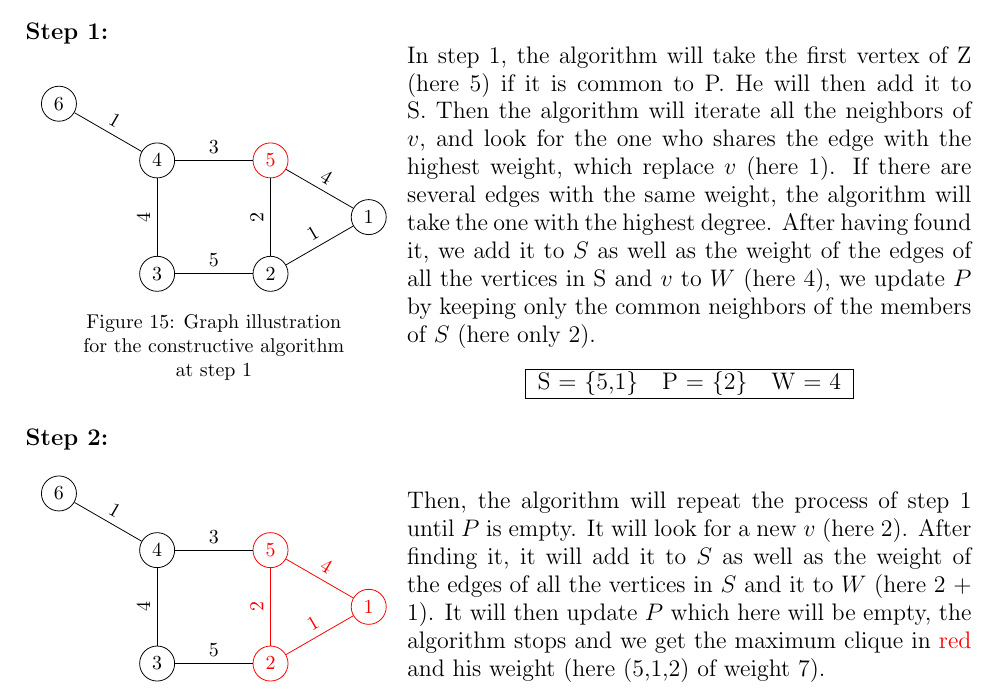
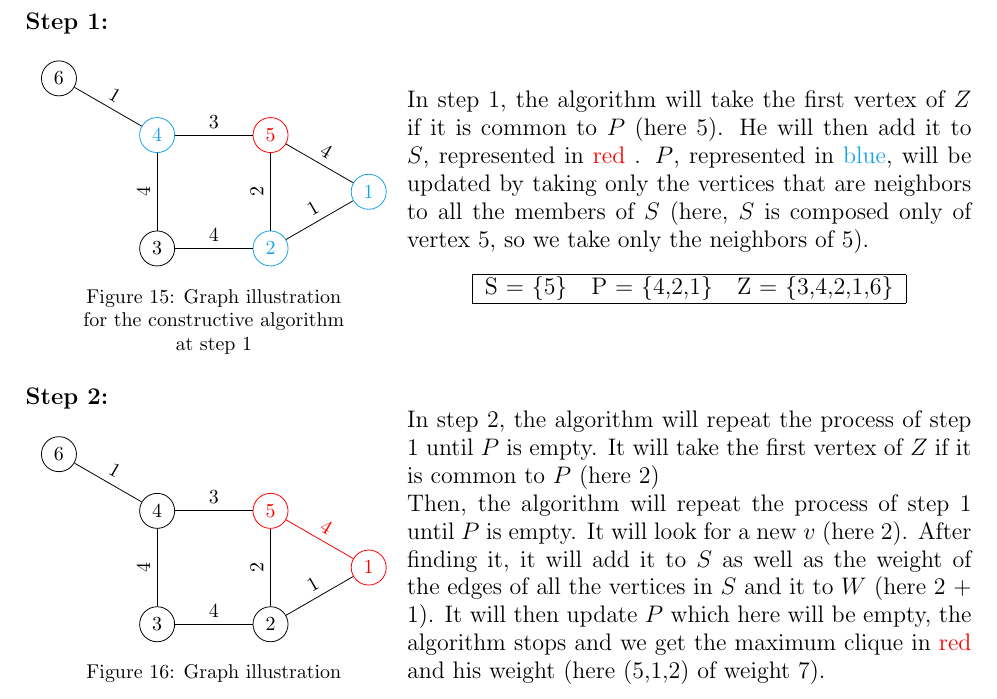
Before and after one commit to sehnryr/Final-Graph-Project-ISEN-CIR3, a LaTeX document (report/report.tex, which reads report/report_sections/constructive_mewc/how_it_works.tex): part of page 18 of 25, cut so that both start at the same text. Compiled offline with pdfLaTeX.

Commit message:
update how it works

```diff
--- a/report/report_sections/constructive_mewc/how_it_works.tex
+++ b/report/report_sections/constructive_mewc/how_it_works.tex
@@ -56,33 +56,32 @@
             \begin{figure}[H]
                 \centering
                 \begin{tikzpicture}[node distance=2cm]
-                    \node[circle, draw] (1) {1};
-                    \node[circle, draw] (2) at ([shift=(210:2)] 1) {2};
+                    \node[circle, draw, Cerulean] (1) {1};
+                    \node[circle, draw, Cerulean] (2) at ([shift=(210:2)] 1) {2};
                     \node[circle, draw] (3) [left of=2] {3};
-                    \node[circle, draw] (4) [above of=3] {4};
+                    \node[circle, draw, Cerulean] (4) [above of=3] {4};
                     \node[circle, draw, red] (5) [above of=2] {5};
                     \node[circle, draw] (6) at ([shift=(150:2)] 4) {6};
 
                     \draw  (1) -- (2) node[midway, above, sloped] {1};
                     \draw (1) -- (5) node[midway, above, sloped] {4};
-                    \draw (2) -- (3) node[midway, above, sloped] {5};
+                    \draw (2) -- (3) node[midway, above, sloped] {4};
                     \draw (2) -- (5) node[midway, above, sloped] {2};
                     \draw (3) -- (4) node[midway, above, sloped] {4};
                     \draw (4) -- (5) node[midway, above, sloped] {3};
                     \draw (4) -- (6) node[midway, above, sloped] {1};
                 \end{tikzpicture}
                 \caption{Graph illustration for the constructive algorithm at step 1}
-                \label{fig:constructive-mewc-edge}
+                \label{fig:constructive-mewc-maxedge-step1}
             \end{figure}
         \end{minipage}
         \begin{minipage}{0.6\textwidth}
-            In step 1, the algorithm will take the first vertex of Z (here 5) if it is common to P. He will then add it to S.
-            Then the algorithm will iterate all the neighbors of $v$, and look for the one who shares the edge with the highest weight, which replace $v$ (here 1). If there are several edges with the same weight, the algorithm will take the one with the highest degree. After having found it, we add it to $S$ as well as the weight of the edges of all the vertices in S and $v$ to $W$ (here 4), we update $P$ by keeping only the common neighbors of the members of $S$ (here only 2).
+            In step 1, the algorithm will take the first vertex of $Z$ if it is common to $P$ (here 5). He will then add it to $S$, represented in \textcolor{red}{red} . $P$, represented in \textcolor{Cerulean}{blue}, will be updated by taking only the vertices that are neighbors to all the members of $S$ (here, $S$ is composed only of vertex 5, so we take only the neighbors of 5).
 
             \begin{center}
                 \begin{tabular}{|lll|}
                     \hline
-                    S = \{5,1\} & P = \{2\} & W = 4 \\
+                    S = \{5\} & P = \{4,2,1\} & Z = \{3,4,2,1,6\} \\
                     \hline
                 \end{tabular}
             \end{center}
@@ -98,25 +97,27 @@
                 \centering
                 \begin{tikzpicture}[node distance=2cm]
                     \node[circle, draw, red] (1) {1};
-                    \node[circle, draw, red] (2) at ([shift=(210:2)] 1) {2};
+                    \node[circle, draw] (2) at ([shift=(210:2)] 1) {2};
                     \node[circle, draw] (3) [left of=2] {3};
                     \node[circle, draw] (4) [above of=3] {4};
                     \node[circle, draw, red] (5) [above of=2] {5};
                     \node[circle, draw] (6) at ([shift=(150:2)] 4) {6};
 
-                    \draw[red]  (1) -- (2) node[midway, above, sloped] {1};
+                    \draw  (1) -- (2) node[midway, above, sloped] {1};
                     \draw[red] (1) -- (5) node[midway, above, sloped] {4};
-                    \draw (2) -- (3) node[midway, above, sloped] {5};
-                    \draw[red] (2) -- (5) node[midway, above, sloped] {2};
+                    \draw (2) -- (3) node[midway, above, sloped] {4};
+                    \draw (2) -- (5) node[midway, above, sloped] {2};
                     \draw (3) -- (4) node[midway, above, sloped] {4};
                     \draw (4) -- (5) node[midway, above, sloped] {3};
                     \draw (4) -- (6) node[midway, above, sloped] {1};
                 \end{tikzpicture}
                 \caption{Graph illustration for the constructive algorithm at step 2}
-                \label{fig:constructive-mewc-edge}
+                \label{fig:constructive-mewc-edge-step2}
             \end{figure}
         \end{minipage}
         \begin{minipage}{0.6\textwidth}
+            In step 2, the algorithm will repeat the process of step 1 until $P$ is empty. It will take the first vertex of $Z$ if it is common to $P$ (here 2)
+
             Then, the algorithm will repeat the process of step 1 until $P$ is empty. It will look for a new $v$ (here 2). After finding it, it will add it to $S$ as well as the weight of the edges of all the vertices in $S$ and it to $W$ (here 2 + 1). It will then update $P$ which here will be empty, the algorithm stops and we get the maximum clique in \textcolor{red}{red} and his weight (here (5,1,2) of weight 7).
 
             \begin{center}
```
Also changed, not shown: report/report_sections/constructive_mewc/how_it_works.tex (2 more changed lines).
